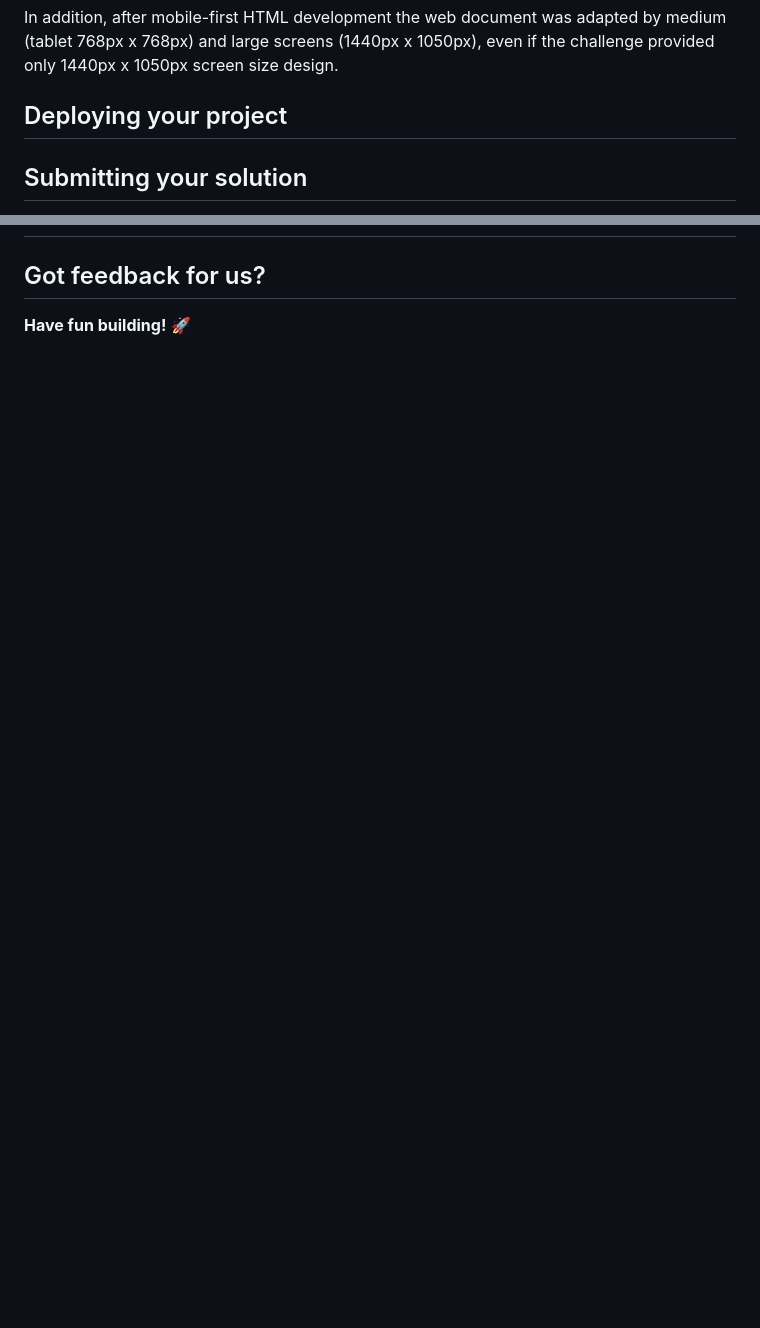
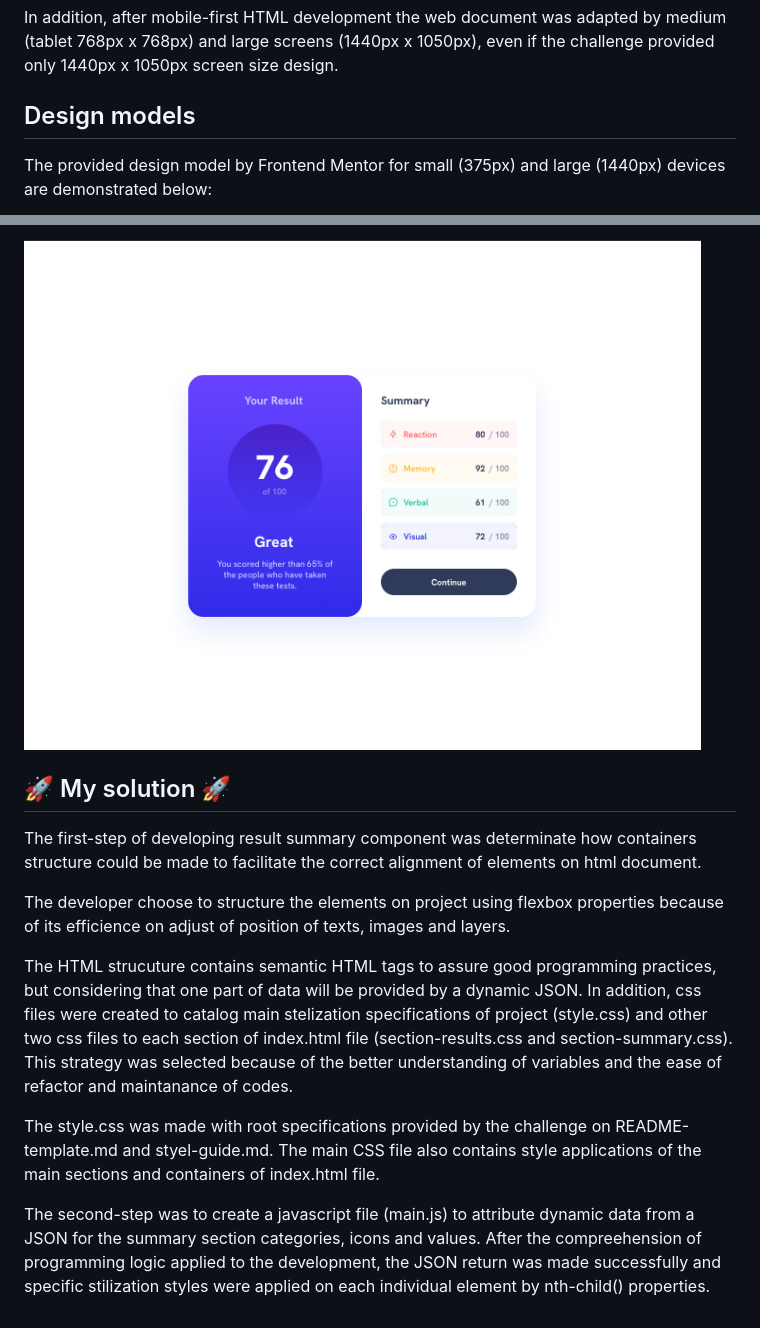
Before and after one commit to FabioLiriodev/challenge-frontend-menthor-results-summary-component, a Markdown page: README.md, 2 parts joined by grey strips. Rendered like a GitHub page; pictures changed too: desktop-devices.png (added); blank space fills up the shorter version.

Commit message:
feat: add README.md my solution description

```diff
--- a/README.md
+++ b/README.md
@@ -44,7 +44,7 @@ Then, the developers choose to separate main sections CSS files to ease the docu
 
 In addition, after mobile-first HTML development the web document was adapted by medium (tablet 768px x 768px) and large screens (1440px x 1050px), even if the challenge provided only 1440px x 1050px screen size design.
 
-## Deploying your project
+## Design models
 
-## Submitting your solution
+The provided design model by Frontend Mentor for small (375px) and large (1440px) devices are demonstrated below:
 
@@ -52,6 +52,14 @@ In addition, after mobile-first HTML development the web document was adapted by
 
+![Result Summary Component - large screen devices](desktop-devices.png)
 
-## Got feedback for us?
+## 🚀 My solution 🚀
 
+The first-step of developing result summary component was determinate how containers structure could be made to facilitate the correct alignment of elements on html document.
 
-**Have fun building!** 🚀
+The developer choose to structure the elements on project using flexbox properties because of its efficience on adjust of position of texts, images and layers.
+
+The HTML strucuture contains semantic HTML tags to assure good programming practices, but considering that one part of data will be provided by a dynamic JSON. In addition, css files were created to catalog main stelization specifications of project (style.css) and other two css files to each section of index.html file (section-results.css and section-summary.css). This strategy was selected because of the better understanding of variables and the ease of refactor and maintanance of codes.
+
+The style.css was made with root specifications provided by the challenge on README-template.md and styel-guide.md. The main CSS file also contains style applications of the main sections and containers of index.html file.
+
+The second-step was to create a javascript file (main.js) to attribute dynamic data from a JSON for the summary section categories, icons and values. After the compreehension of programming logic applied to the development, the JSON return was made successfully and specific stilization styles were applied on each individual element by nth-child() properties.
```
Also changed, not shown: other parts of README.md (+1 -1 lines), README-template.md (added, +112 -0 lines), style-guide.md (added, +51 -0 lines), mobile desktop.png (added).
